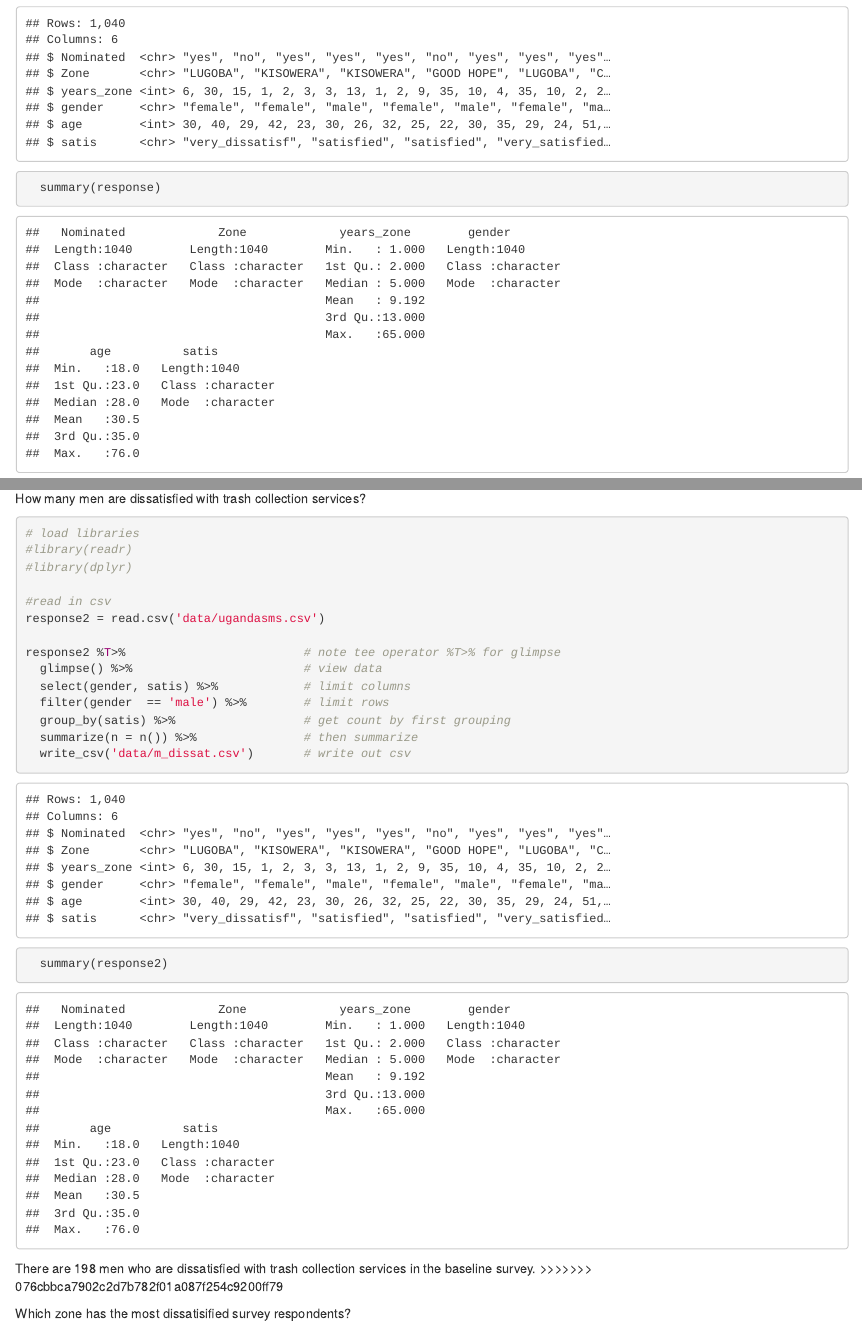
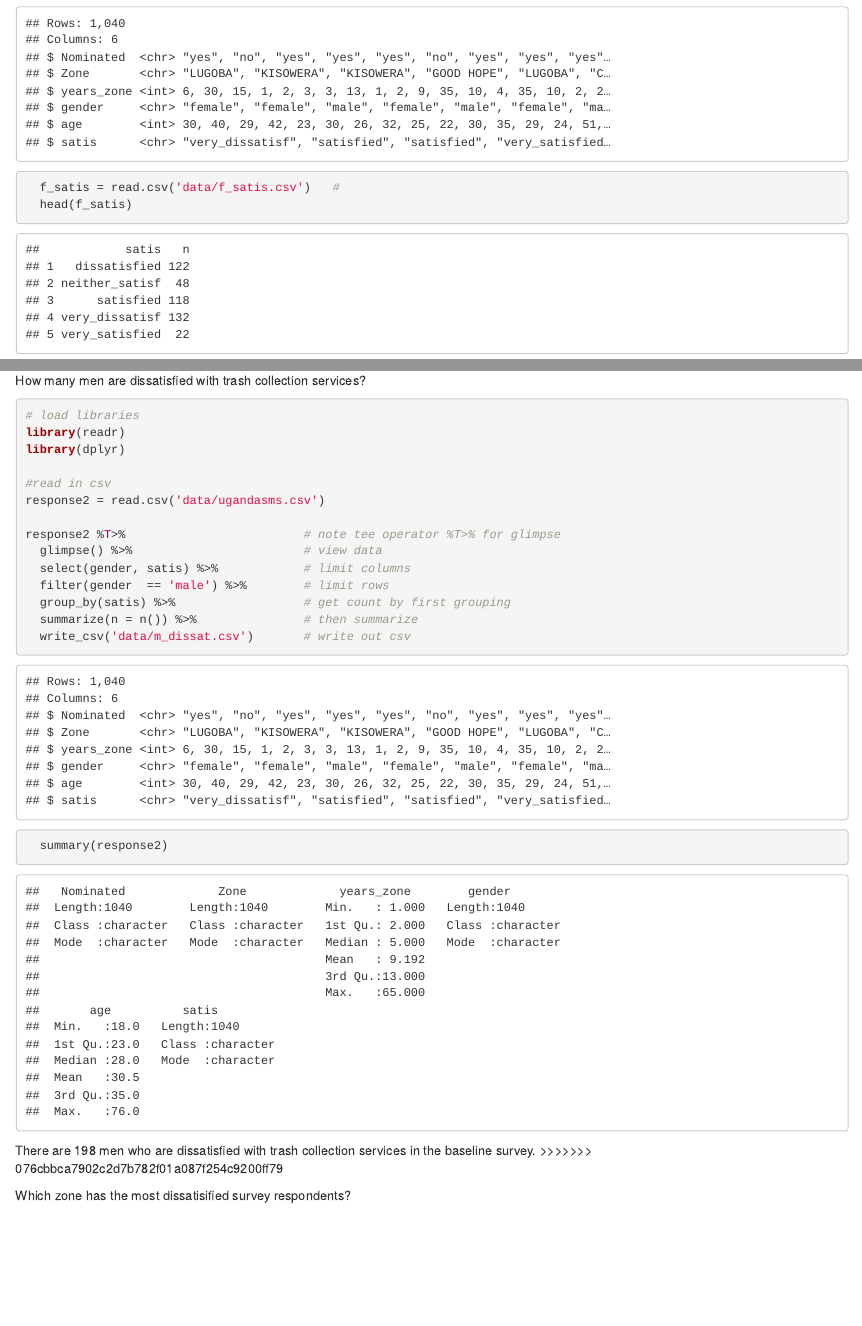
Before and after one commit to citizen-monitoring/citizen-monitoring.github.io, an R Markdown document (index.Rmd): the page in a window 1100 px wide, from 1350 px down, and a second part further down, joined at a grey line. Rendered offline with R 4.5, knitr and Pandoc, with nearby package versions.

````diff
--- a/index.Rmd
+++ b/index.Rmd
@@ -43,7 +43,8 @@
   group_by(satis) %>%                  # get count by first grouping
   summarize(n = n()) %>%               # then summarize
   write_csv('data/f_satis.csv')        # write out csv
-  summary(response)
+  f_satis = read.csv('data/f_satis.csv')   #
+  head(f_satis)
 ```
 
 What is the age distribution of survey participants?
@@ -60,8 +61,8 @@
 
 ```{r}
 # load libraries
-#library(readr)
-#library(dplyr)
+library(readr)
+library(dplyr)
 
 #read in csv
 response2 = read.csv('data/ugandasms.csv')
````
Also changed, not shown: nomsplit.R (added, +18 -0 lines), index.html.
